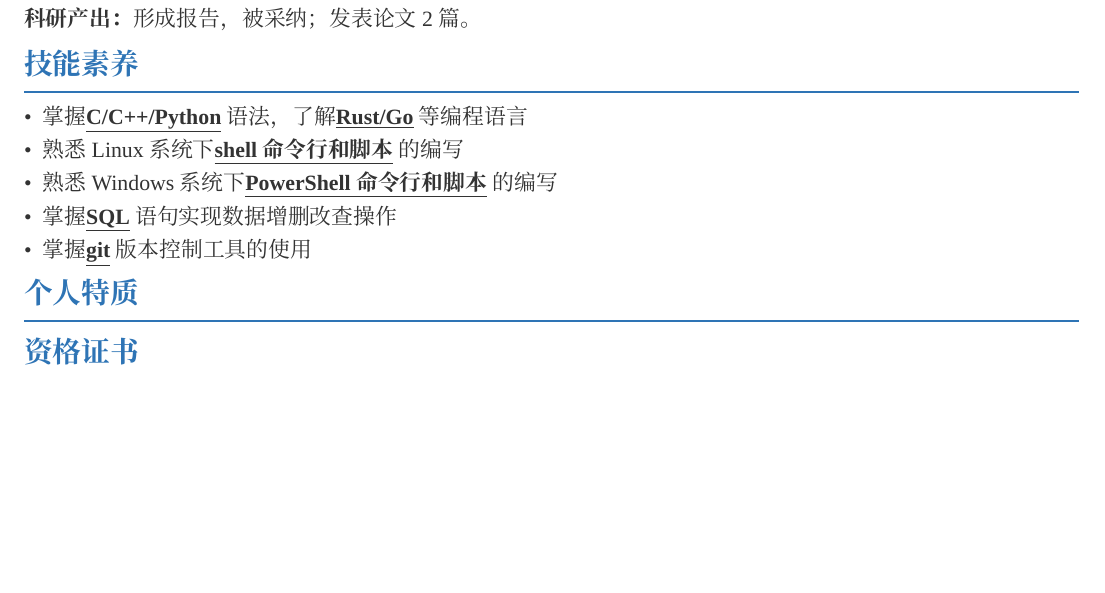
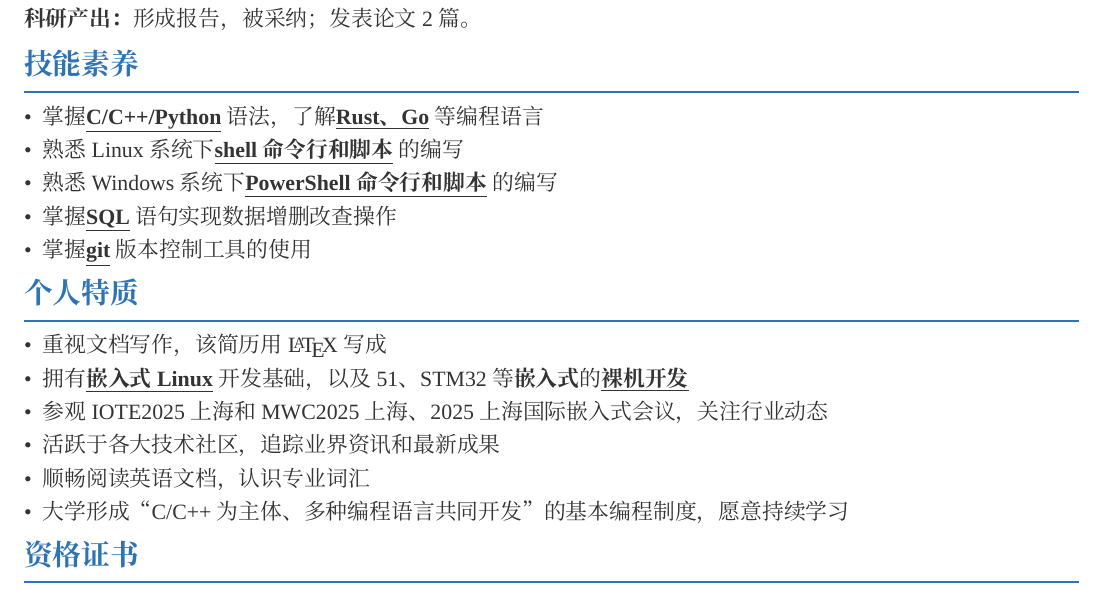
Before and after one commit to Nahida1O27/Resume, a LaTeX document (latex排版简历.tex): part of the page, cut so that both start at the same text, the shorter picture padded with empty space. Compiled offline with XeLaTeX; a missing font is replaced by an installed copy or a similar font.

Commit message:
增加个人特质内容

```diff
--- a/latex排版简历.tex
+++ b/latex排版简历.tex
@@ -49,8 +49,7 @@
 \color{textcolor}
 \linespread{1.15}
 
-% 添加这一行来去掉页码
-\pagestyle{empty}
+\pagestyle{empty}% 添加这一行来去掉页码
 
 \begin{document}
 
@@ -138,7 +137,7 @@
 \section*{技能素养}
 \vspace{-0.1em}
 \begin{itemize}
-    \item 掌握\textbf{\underline{C/C++/Python}}语法，了解\textbf{\underline{Rust/Go}}等编程语言
+    \item 掌握\textbf{\underline{C/C++/Python}}语法，了解\textbf{\underline{Rust、Go}}等编程语言
     \item 熟悉Linux系统下\textbf{\underline{shell命令行和脚本}}的编写
     \item 熟悉Windows系统下\textbf{\underline{PowerShell命令行和脚本}}的编写
     \item 掌握\textbf{\underline{SQL}}语句实现数据增删改查操作
@@ -147,7 +146,14 @@
 
 \section*{个人特质}
 \vspace{-0.1em}
-% 一些内容
+\begin{itemize}
+    \item 重视文档写作，该简历用 \LaTeX 写成
+    \item 拥有\underline{\textbf{嵌入式Linux}}开发基础，以及51、STM32等\textbf{嵌入式}的\underline{\textbf{裸机开发}}
+    \item 参观IOTE2025上海和MWC2025上海、2025上海国际嵌入式会议，关注行业动态
+    \item 活跃于各大技术社区，追踪业界资讯和最新成果
+    \item 顺畅阅读英语文档，认识专业词汇
+    \item 大学形成“C/C++为主体、多种编程语言共同开发”的基本编程制度，愿意持续学习
+\end{itemize}
 
 \section*{资格证书}
 \vspace{-0.1em}
```
Also changed, not shown: latex排版简历.pdf.
